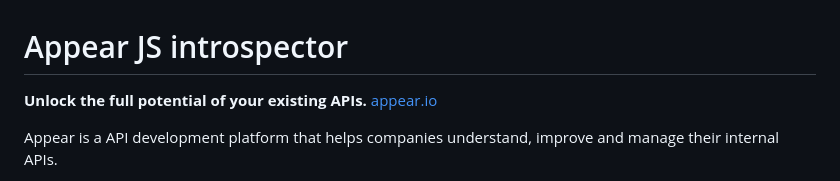
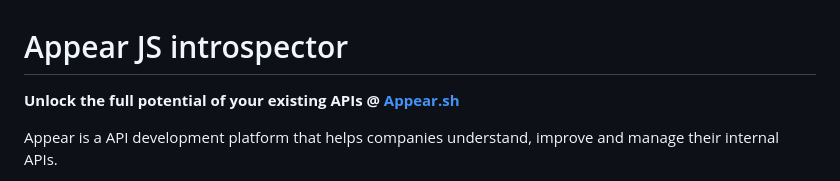
Before and after one commit to appear-sh/introspector-js, a Markdown page: README.md, the part around the change. GitHub-like rendering.

Commit message:
Fix outdated domain

```diff
--- a/README.md
+++ b/README.md
@@ -1,7 +1,6 @@
 # Appear JS introspector
 
-**Unlock the full potential of your existing APIs.**
-[appear.io](https://www.appear.sh/)
+**Unlock the full potential of your existing APIs @ [Appear.sh](https://www.appear.sh/)**
 
 Appear is a API development platform that helps companies understand, improve and manage their internal APIs.
 
```
